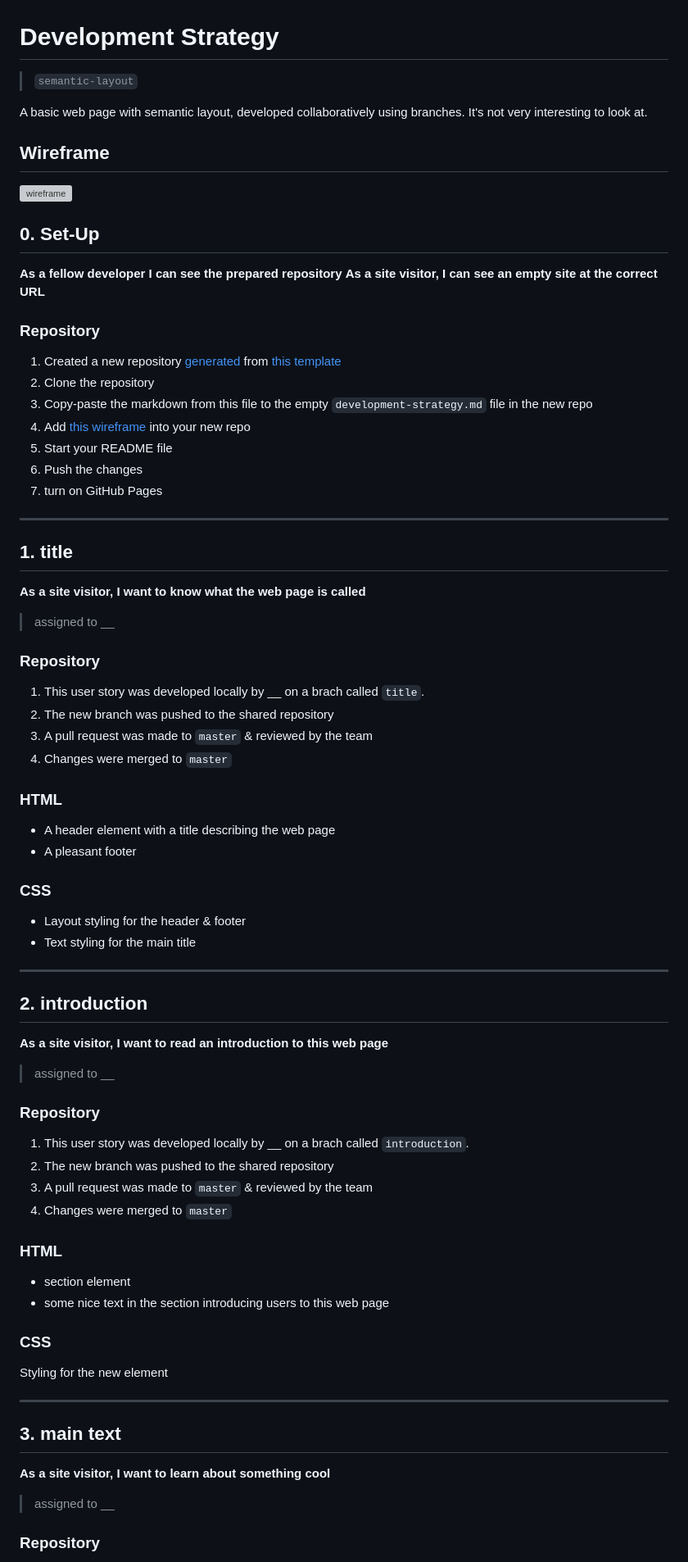
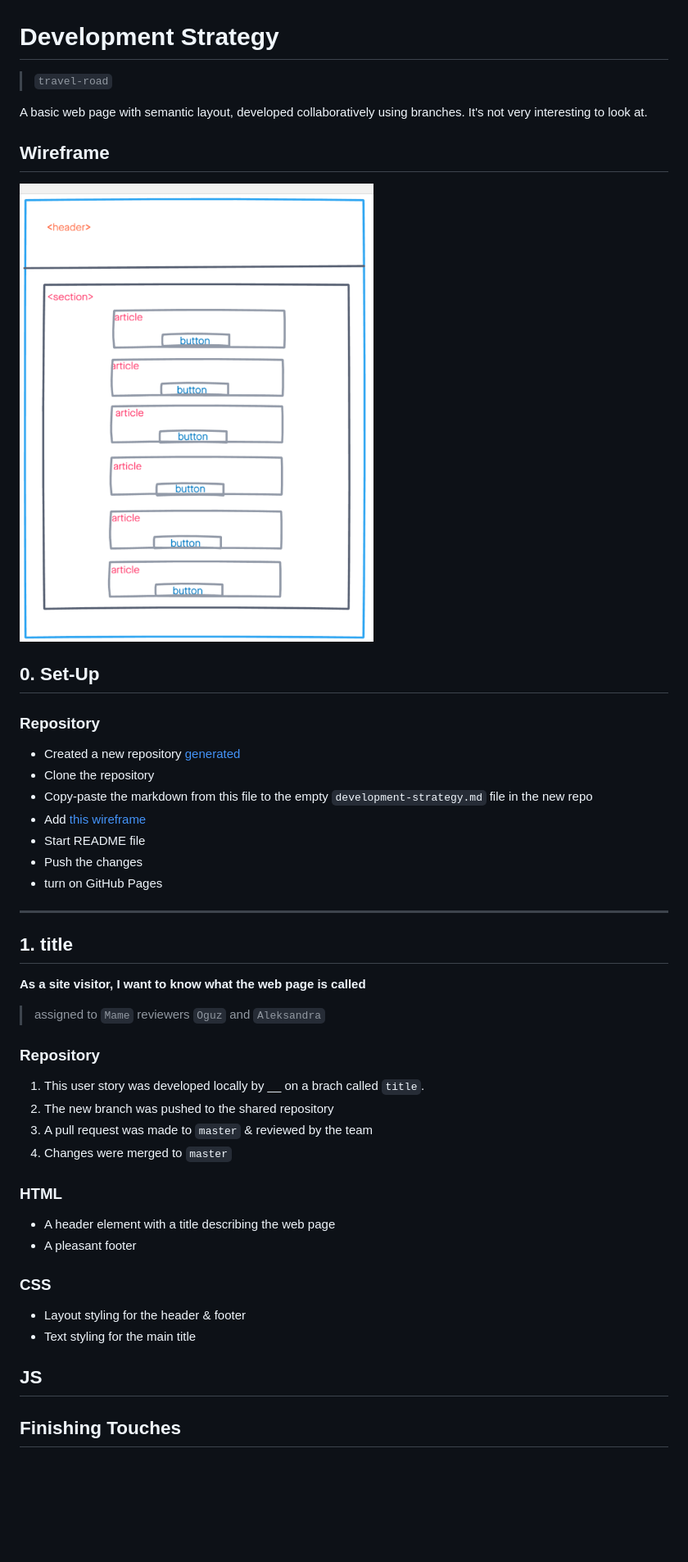
Before and after one commit to aleks2407/country_info, a Markdown page: development-strategy.md, the part around the change printed below. Shown: that part at 82% size. Drawn GitHub-style; pictures changed too: jswireframe-1-1.png (added); blank space fills up the shorter version; grey boxes are pictures that could not be loaded.

Commit message:
initial commit to  start off project

```diff
--- a/development-strategy.md
+++ b/development-strategy.md
@@ -1,39 +1,36 @@
 # Development Strategy
 
-> `semantic-layout`
+> `travel-road`
 
-A basic web page with semantic layout, developed collaboratively using branches.  It's not very interesting to look at.
+A basic web page with semantic layout, developed collaboratively using branches. It's not very interesting to look at.
 
 ## Wireframe
 
-![wireframe](./wireframe.gif)
+![wireframe](./jswireframe-1-1.png)
 
 ## 0. Set-Up
 
-__As a fellow developer I can see the prepared repository__
-__As a site visitor, I can see an empty site at the correct URL__
-
 ### Repository
 
-1. Created a new repository [generated](https://github.blog/2019-06-06-generate-new-repositories-with-repository-templates/) from [this template](https://github.com/hackyourfuturebelgium/w3-validation-template)
-1. Clone the repository
-1. Copy-paste the markdown from this file to the empty `development-strategy.md` file in the new repo
-1. Add [this wireframe](./wireframe.gif) into your new repo
-1. Start your README file
-1. Push the changes
-1. turn on GitHub Pages
+- Created a new repository [generated](https://github.com/HackYourFutureBelgium/debugging-project-week-1)
+- Clone the repository
+- Copy-paste the markdown from this file to the empty `development-strategy.md` file in the new repo
+- Add [this wireframe](./jswireframe-1-1.png)
+- Start README file
+- Push the changes
+- turn on GitHub Pages
 
 ---
 
 ## 1. title
 
-__As a site visitor, I want to know what the web page is called__
+**As a site visitor, I want to know what the web page is called**
 
-> assigned to __
+> assigned to `Mame` reviewers `Oguz` and `Aleksandra`
 
 ### Repository
 
-1. This user story was developed locally by __ on a brach called `title`.
+1. This user story was developed locally by \_\_ on a brach called `title`.
 1. The new branch was pushed to the shared repository
 1. A pull request was made to `master` & reviewed by the team
 1. Changes were merged to `master`
@@ -48,37 +45,7 @@ __As a site visitor, I want to know what the web page is called__
 - Layout styling for the header & footer
 - Text styling for the main title
 
----
+## JS
 
-## 2.  introduction
+## Finishing Touches
 
-__As a site visitor, I want to read an introduction to this web page__
-
-> assigned to __
-
-### Repository
-
-1. This user story was developed locally by __ on a brach called `introduction`.
-1. The new branch was pushed to the shared repository
-1. A pull request was made to `master` & reviewed by the team
-1. Changes were merged to `master`
-
-### HTML
-
-- section element
-- some nice text in the section introducing users to this web page
-
-### CSS
-
-Styling for the new element
-
----
-
-## 3. main text
-
-__As a site visitor, I want to learn about something cool__
-
-> assigned to __
-
-### Repository
-
```
Also changed, not shown: other parts of development-strategy.md (+1 -43 lines), README.md (+1 -0 lines), 2 other files.
